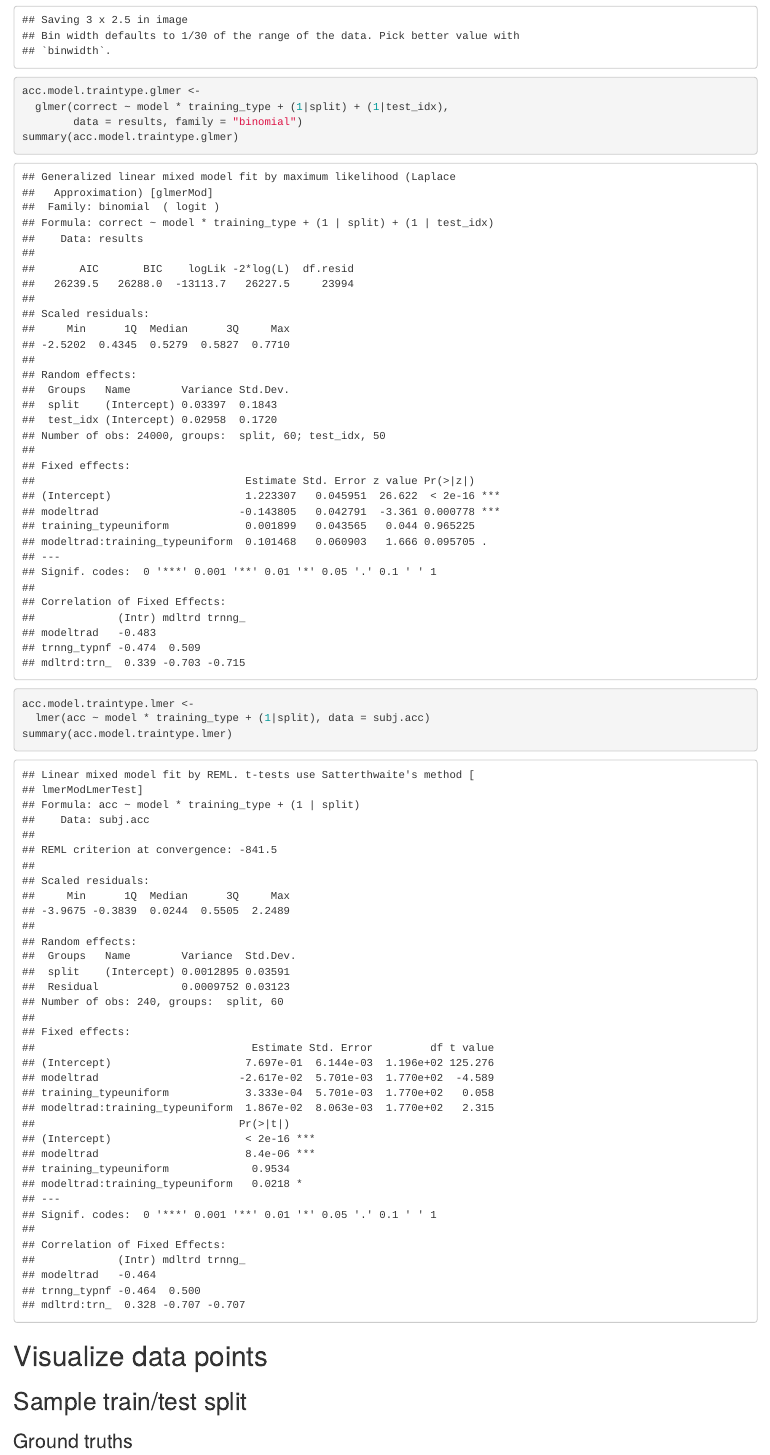
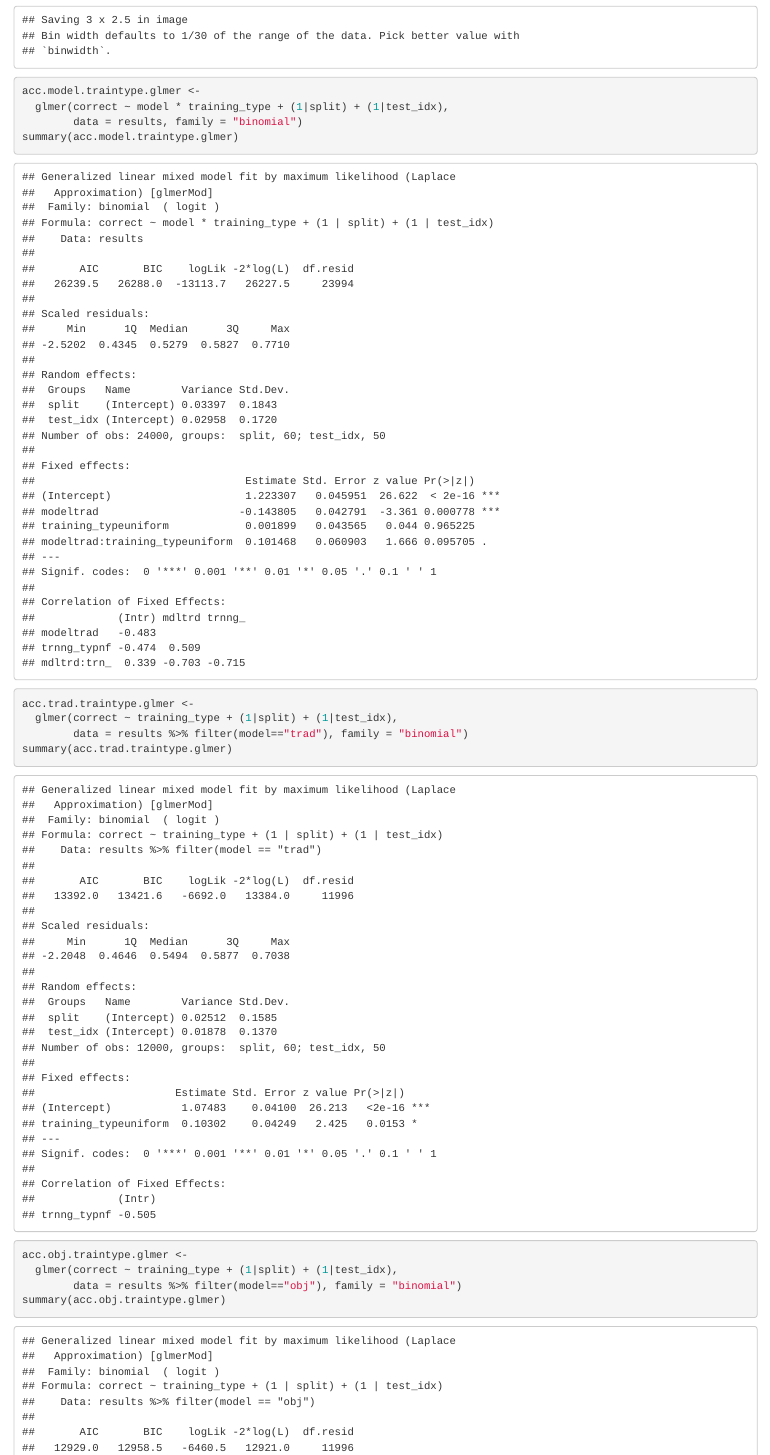
Before and after one commit to lilyzihuizhu/object-aware-hdp, an R Markdown document (data_analysis.Rmd): the page in a window 1100 px wide, from 960 px down. Rendered offline with R 4.5, knitr and Pandoc, with nearby package versions.

Commit message:
stats comparing input type within each object type

```diff
--- a/data_analysis.Rmd
+++ b/data_analysis.Rmd
@@ -40,3 +40,12 @@ acc.model.traintype.glmer <-
         data = results, family = "binomial")
 summary(acc.model.traintype.glmer)
 
+acc.trad.traintype.glmer <-
+  glmer(correct ~ training_type + (1|split) + (1|test_idx),
+        data = results %>% filter(model=="trad"), family = "binomial")
+summary(acc.trad.traintype.glmer)
+
+acc.obj.traintype.glmer <-
+  glmer(correct ~ training_type + (1|split) + (1|test_idx),
+        data = results %>% filter(model=="obj"), family = "binomial")
+summary(acc.obj.traintype.glmer)
```
Also changed, not shown: data_analysis.Rmd (12 more changed lines).
